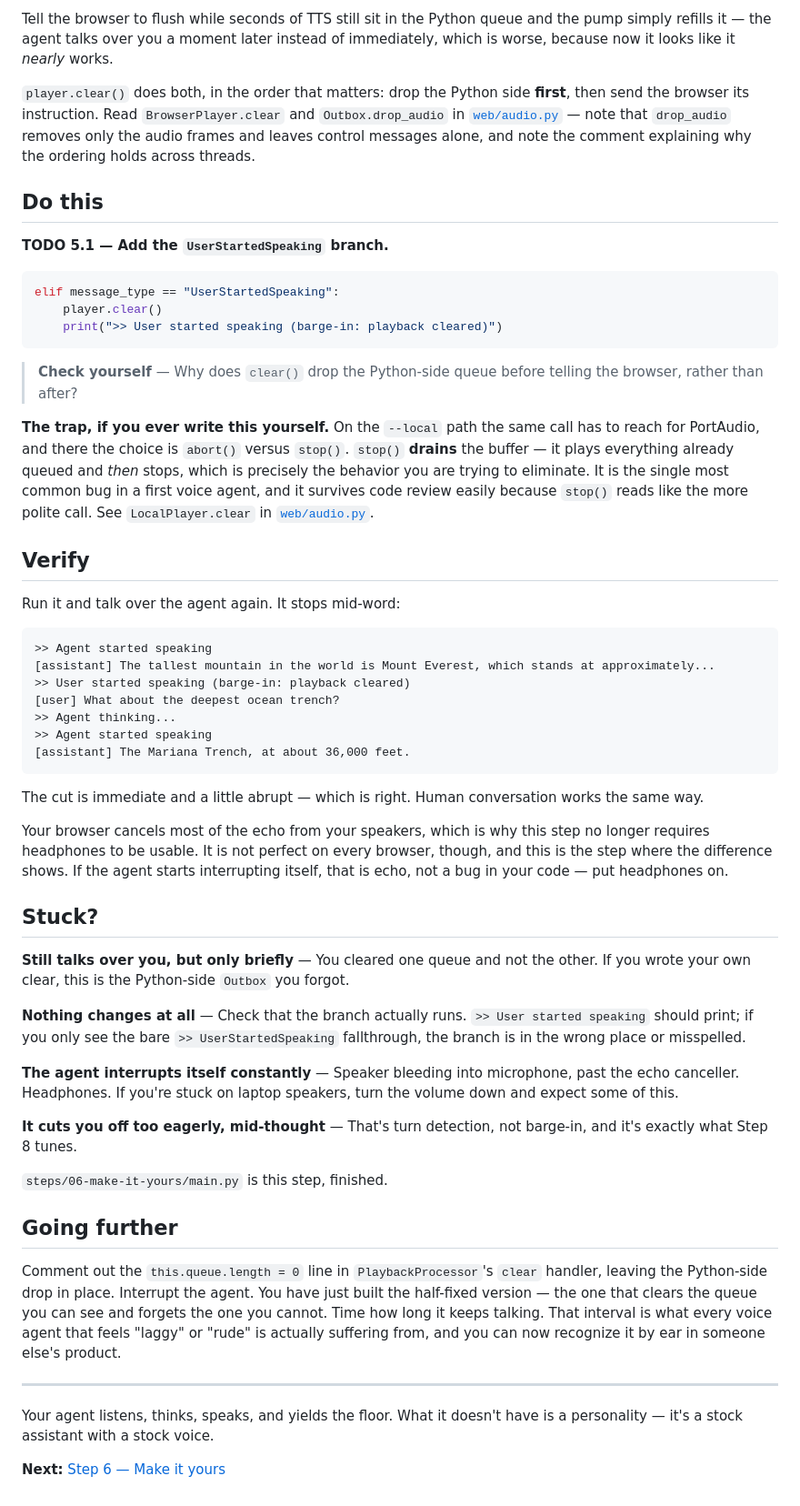
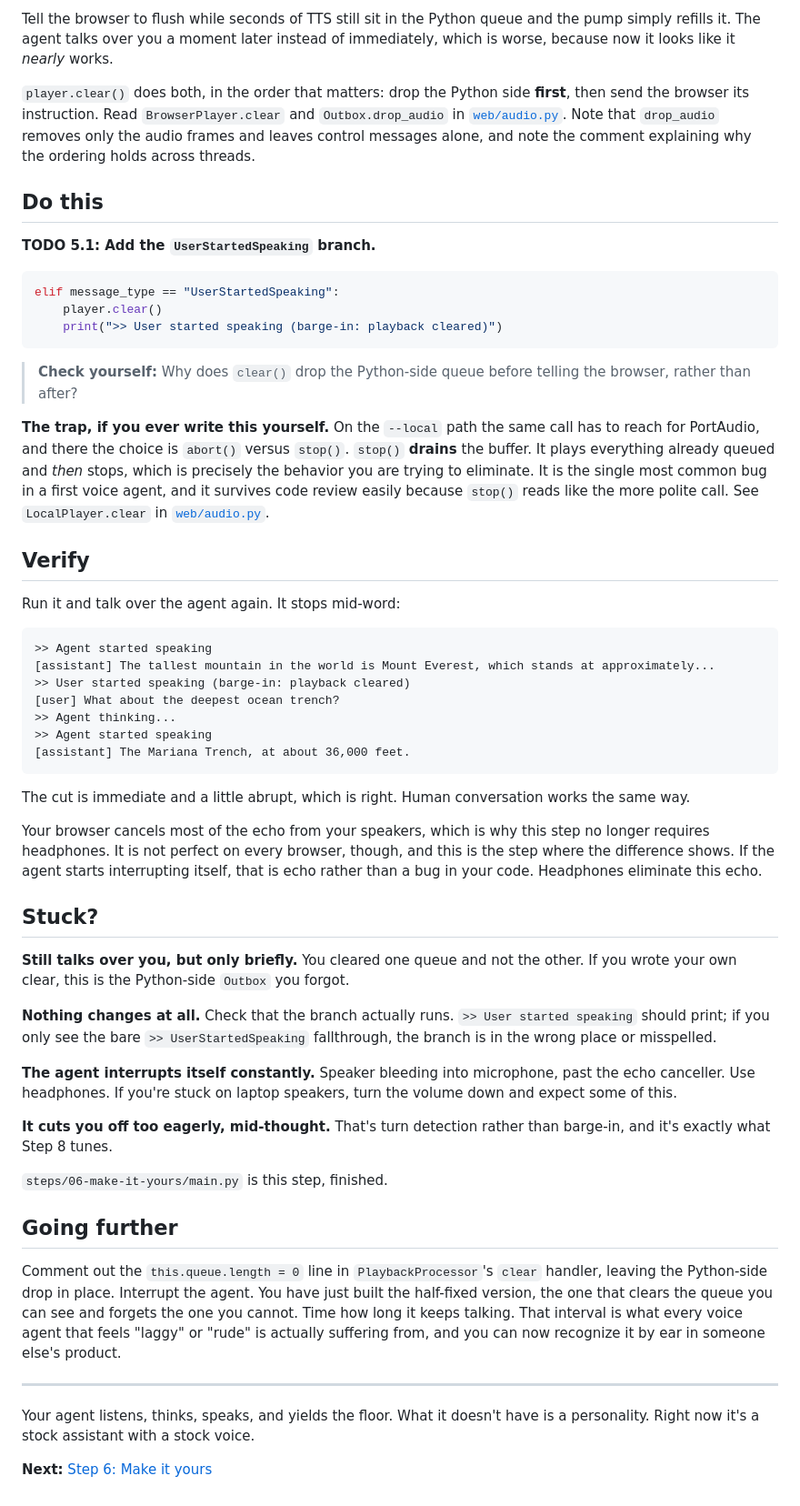
Before and after one commit to deepgram-devs/deepgram-workshop-py, a Markdown page: steps/05-barge-in/LAB.md, the part around one of its changes. Shown at 91% size. GitHub-like rendering.

Commit message:
docs: improve formatting and clarity in LAB.md for Step 5

````diff
--- a/steps/05-barge-in/LAB.md
+++ b/steps/05-barge-in/LAB.md
@@ -40,12 +45,12 @@ Deepgram ──► [ queue in Python ] ──► WebSocket ──► [ queue in
 ```
 
-Tell the browser to flush while seconds of TTS still sit in the Python queue and the pump simply refills it — the agent talks over you a moment later instead of immediately, which is worse, because now it looks like it *nearly* works.
+Tell the browser to flush while seconds of TTS still sit in the Python queue and the pump simply refills it. The agent talks over you a moment later instead of immediately, which is worse, because now it looks like it *nearly* works.
 
-`player.clear()` does both, in the order that matters: drop the Python side **first**, then send the browser its instruction. Read `BrowserPlayer.clear` and `Outbox.drop_audio` in [`web/audio.py`](../../web/audio.py) — note that `drop_audio` removes only the audio frames and leaves control messages alone, and note the comment explaining why the ordering holds across threads.
+`player.clear()` does both, in the order that matters: drop the Python side **first**, then send the browser its instruction. Read `BrowserPlayer.clear` and `Outbox.drop_audio` in [`web/audio.py`](../../web/audio.py). Note that `drop_audio` removes only the audio frames and leaves control messages alone, and note the comment explaining why the ordering holds across threads.
 
 ## Do this
 
-**TODO 5.1 — Add the `UserStartedSpeaking` branch.**
+**TODO 5.1: Add the `UserStartedSpeaking` branch.**
 
 ```python
 elif message_type == "UserStartedSpeaking":
@@ -53,9 +58,9 @@ elif message_type == "UserStartedSpeaking":
     print(">> User started speaking (barge-in: playback cleared)")
 ```
 
-> **Check yourself** — Why does `clear()` drop the Python-side queue before telling the browser, rather than after?
+> **Check yourself:** Why does `clear()` drop the Python-side queue before telling the browser, rather than after?
 
-**The trap, if you ever write this yourself.** On the `--local` path the same call has to reach for PortAudio, and there the choice is `abort()` versus `stop()`. `stop()` **drains** the buffer — it plays everything already queued and *then* stops, which is precisely the behavior you are trying to eliminate. It is the single most common bug in a first voice agent, and it survives code review easily because `stop()` reads like the more polite call. See `LocalPlayer.clear` in [`web/audio.py`](../../web/audio.py).
+**The trap, if you ever write this yourself.** On the `--local` path the same call has to reach for PortAudio, and there the choice is `abort()` versus `stop()`. `stop()` **drains** the buffer. It plays everything already queued and *then* stops, which is precisely the behavior you are trying to eliminate. It is the single most common bug in a first voice agent, and it survives code review easily because `stop()` reads like the more polite call. See `LocalPlayer.clear` in [`web/audio.py`](../../web/audio.py).
 
 ## Verify
 
@@ -71,28 +76,28 @@ Run it and talk over the agent again. It stops mid-word:
 [assistant] The Mariana Trench, at about 36,000 feet.
 ```
 
-The cut is immediate and a little abrupt — which is right. Human conversation works the same way.
+The cut is immediate and a little abrupt, which is right. Human conversation works the same way.
 
-Your browser cancels most of the echo from your speakers, which is why this step no longer requires headphones to be usable. It is not perfect on every browser, though, and this is the step where the difference shows. If the agent starts interrupting itself, that is echo, not a bug in your code — put headphones on.
+Your browser cancels most of the echo from your speakers, which is why this step no longer requires headphones. It is not perfect on every browser, though, and this is the step where the difference shows. If the agent starts interrupting itself, that is echo rather than a bug in your code. Headphones eliminate this echo.
 
 ## Stuck?
 
-**Still talks over you, but only briefly** — You cleared one queue and not the other. If you wrote your own clear, this is the Python-side `Outbox` you forgot.
+**Still talks over you, but only briefly.** You cleared one queue and not the other. If you wrote your own clear, this is the Python-side `Outbox` you forgot.
 
-**Nothing changes at all** — Check that the branch actually runs. `>> User started speaking` should print; if you only see the bare `>> UserStartedSpeaking` fallthrough, the branch is in the wrong place or misspelled.
+**Nothing changes at all.** Check that the branch actually runs. `>> User started speaking` should print; if you only see the bare `>> UserStartedSpeaking` fallthrough, the branch is in the wrong place or misspelled.
 
-**The agent interrupts itself constantly** — Speaker bleeding into microphone, past the echo canceller. Headphones. If you're stuck on laptop speakers, turn the volume down and expect some of this.
+**The agent interrupts itself constantly.** Speaker bleeding into microphone, past the echo canceller. Use headphones. If you're stuck on laptop speakers, turn the volume down and expect some of this.
 
-**It cuts you off too eagerly, mid-thought** — That's turn detection, not barge-in, and it's exactly what Step 8 tunes.
+**It cuts you off too eagerly, mid-thought.** That's turn detection rather than barge-in, and it's exactly what Step 8 tunes.
 
 `steps/06-make-it-yours/main.py` is this step, finished.
 
 ## Going further
 
-Comment out the `this.queue.length = 0` line in `PlaybackProcessor`'s `clear` handler, leaving the Python-side drop in place. Interrupt the agent. You have just built the half-fixed version — the one that clears the queue you can see and forgets the one you cannot. Time how long it keeps talking. That interval is what every voice agent that feels "laggy" or "rude" is actually suffering from, and you can now recognize it by ear in someone else's product.
+Comment out the `this.queue.length = 0` line in `PlaybackProcessor`'s `clear` handler, leaving the Python-side drop in place. Interrupt the agent. You have just built the half-fixed version, the one that clears the queue you can see and forgets the one you cannot. Time how long it keeps talking. That interval is what every voice agent that feels "laggy" or "rude" is actually suffering from, and you can now recognize it by ear in someone else's product.
 
 ---
 
-Your agent listens, thinks, speaks, and yields the floor. What it doesn't have is a personality — it's a stock assistant with a stock voice.
+Your agent listens, thinks, speaks, and yields the floor. What it doesn't have is a personality. Right now it's a stock assistant with a stock voice.
 
-**Next:** [Step 6 — Make it yours](../06-make-it-yours/LAB.md)
+**Next:** [Step 6: Make it yours](../06-make-it-yours/LAB.md)
````
Also changed, not shown: other parts of steps/05-barge-in/LAB.md (+17 -12 lines).
